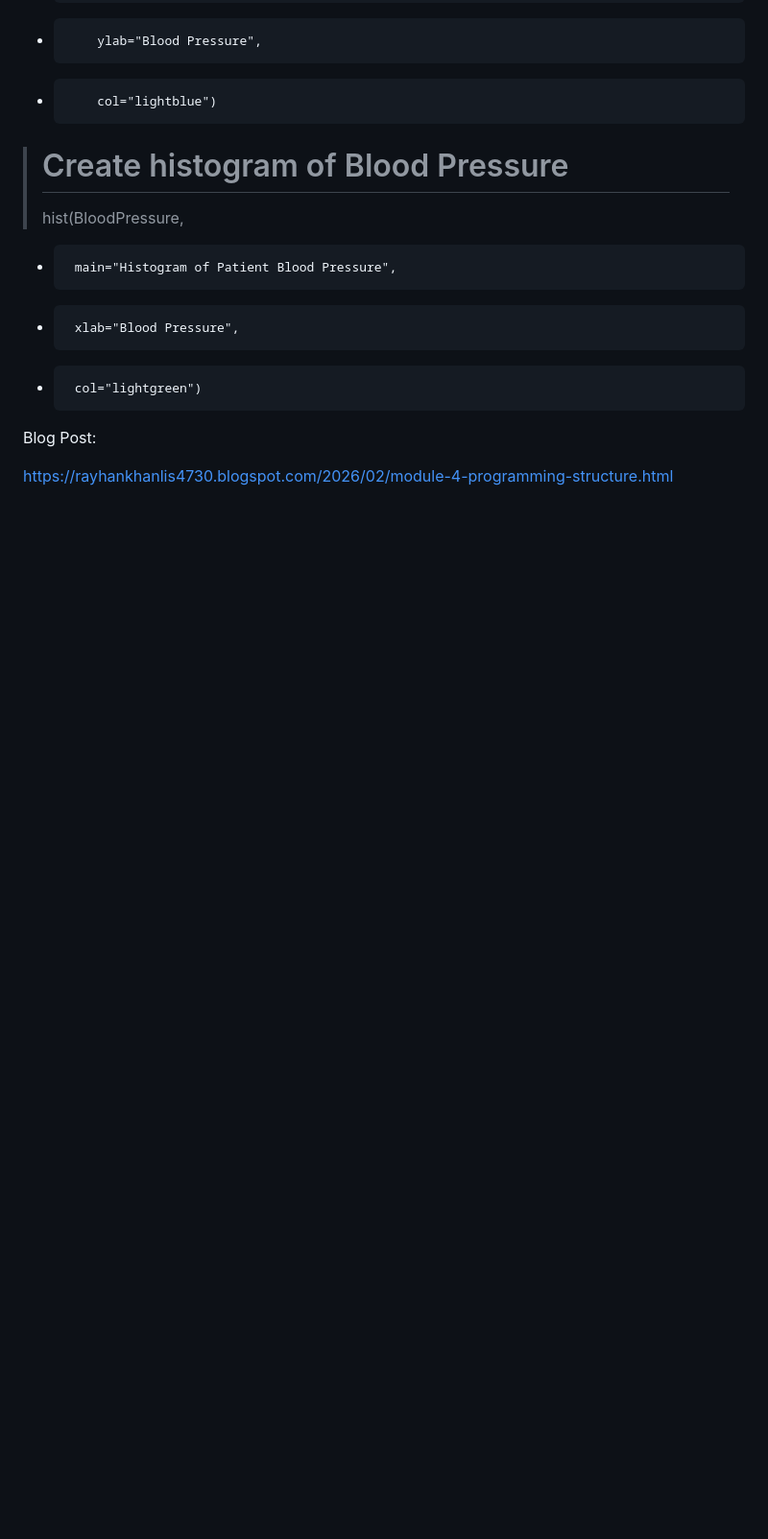
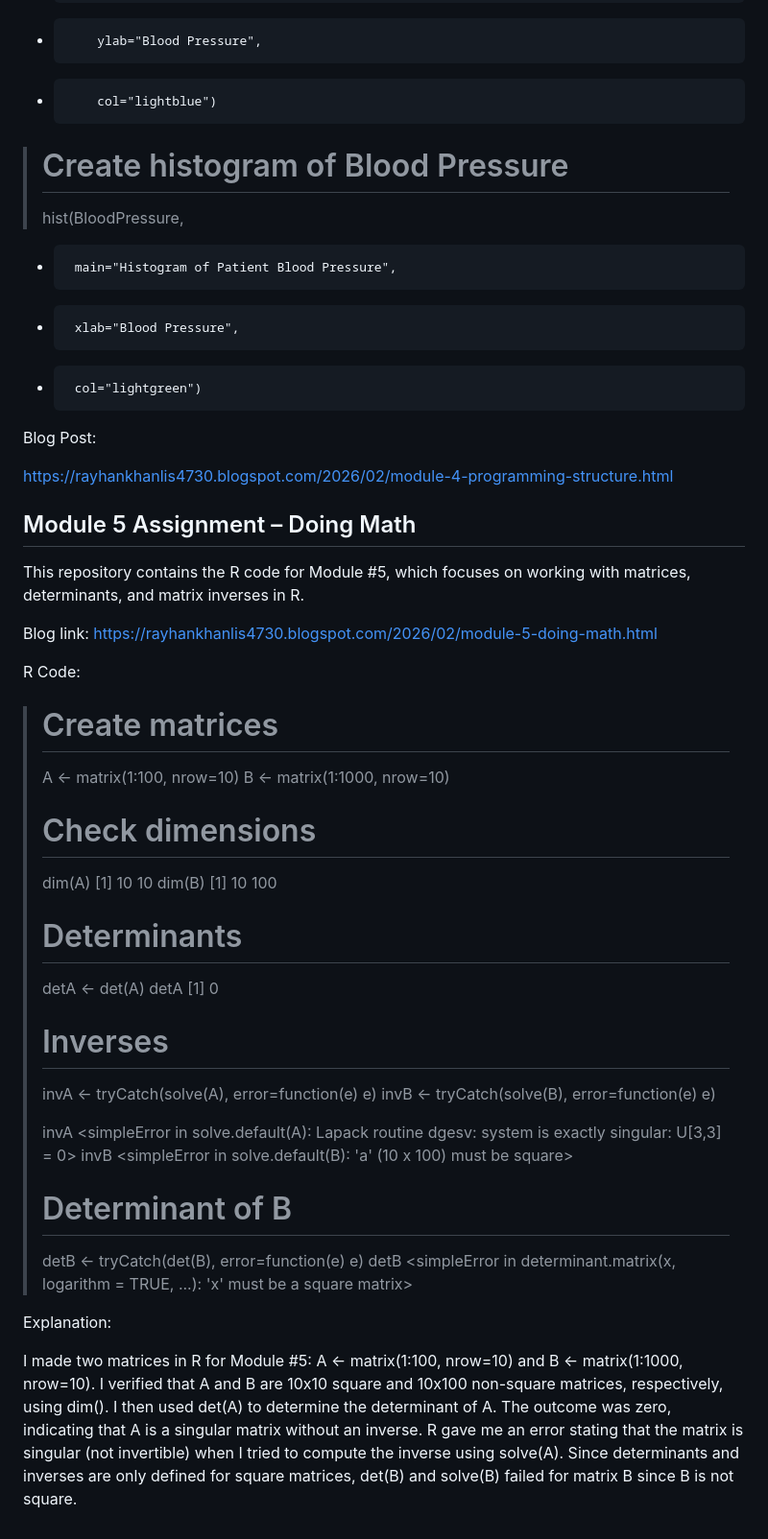
Before and after one commit to rayhankhan-svg/r-programming-assignments, a Markdown page: README.md, the part around the change. Shown at 96% size. Rendered like a GitHub page; blank space fills up the shorter version.

```diff
--- a/README.md
+++ b/README.md
@@ -127,3 +127,47 @@ R Code:
 Blog Post:
 
 https://rayhankhanlis4730.blogspot.com/2026/02/module-4-programming-structure.html
+
+## Module 5 Assignment – Doing Math
+
+This repository contains the R code for Module #5, which focuses on working with matrices, determinants, and matrix inverses in R.
+
+Blog link:
+https://rayhankhanlis4730.blogspot.com/2026/02/module-5-doing-math.html
+
+R Code:
+
+> # Create matrices
+> A <- matrix(1:100, nrow=10)
+> B <- matrix(1:1000, nrow=10)
+>
+> # Check dimensions
+> dim(A)
+[1] 10 10
+> dim(B)
+[1]  10 100
+>
+> # Determinants
+> detA <- det(A)
+> detA
+[1] 0
+>
+> # Inverses
+> invA <- tryCatch(solve(A), error=function(e) e)
+> invB <- tryCatch(solve(B), error=function(e) e)
+>
+> invA
+<simpleError in solve.default(A): Lapack routine dgesv: system is exactly singular: U[3,3] = 0>
+> invB
+<simpleError in solve.default(B): 'a' (10 x 100) must be square>
+>
+> # Determinant of B
+> detB <- tryCatch(det(B), error=function(e) e)
+> detB
+<simpleError in determinant.matrix(x, logarithm = TRUE, ...): 'x' must be a square matrix>
+
+Explanation:
+
+I made two matrices in R for Module #5:
+A <- matrix(1:100, nrow=10) and B <- matrix(1:1000, nrow=10).
+I verified that A and B are 10x10 square and 10x100 non-square matrices, respectively, using dim(). I then used det(A) to determine the determinant of A. The outcome was zero, indicating that A is a singular matrix without an inverse. R gave me an error stating that the matrix is singular (not invertible) when I tried to compute the inverse using solve(A). Since determinants and inverses are only defined for square matrices, det(B) and solve(B) failed for matrix B since B is not square.
```
